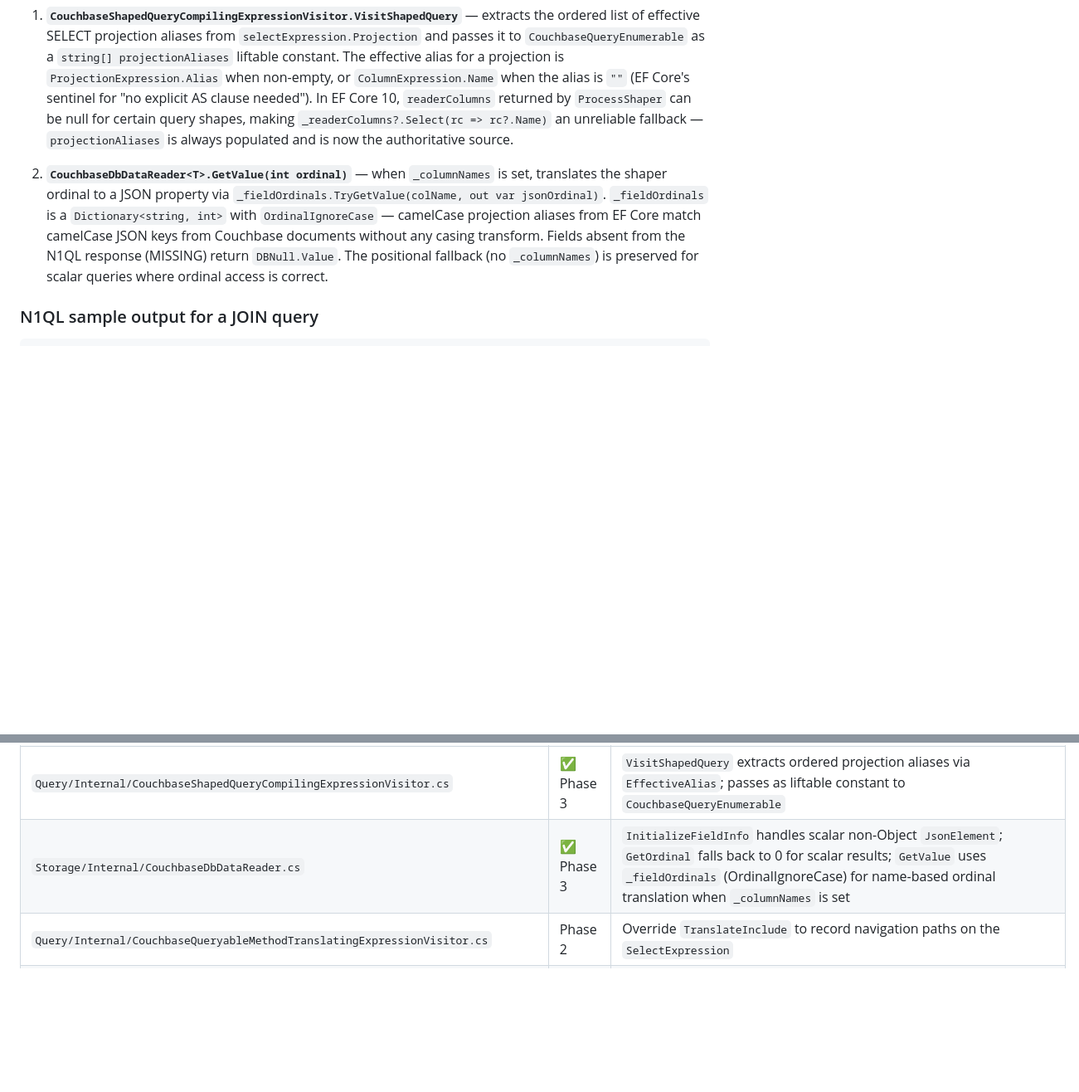
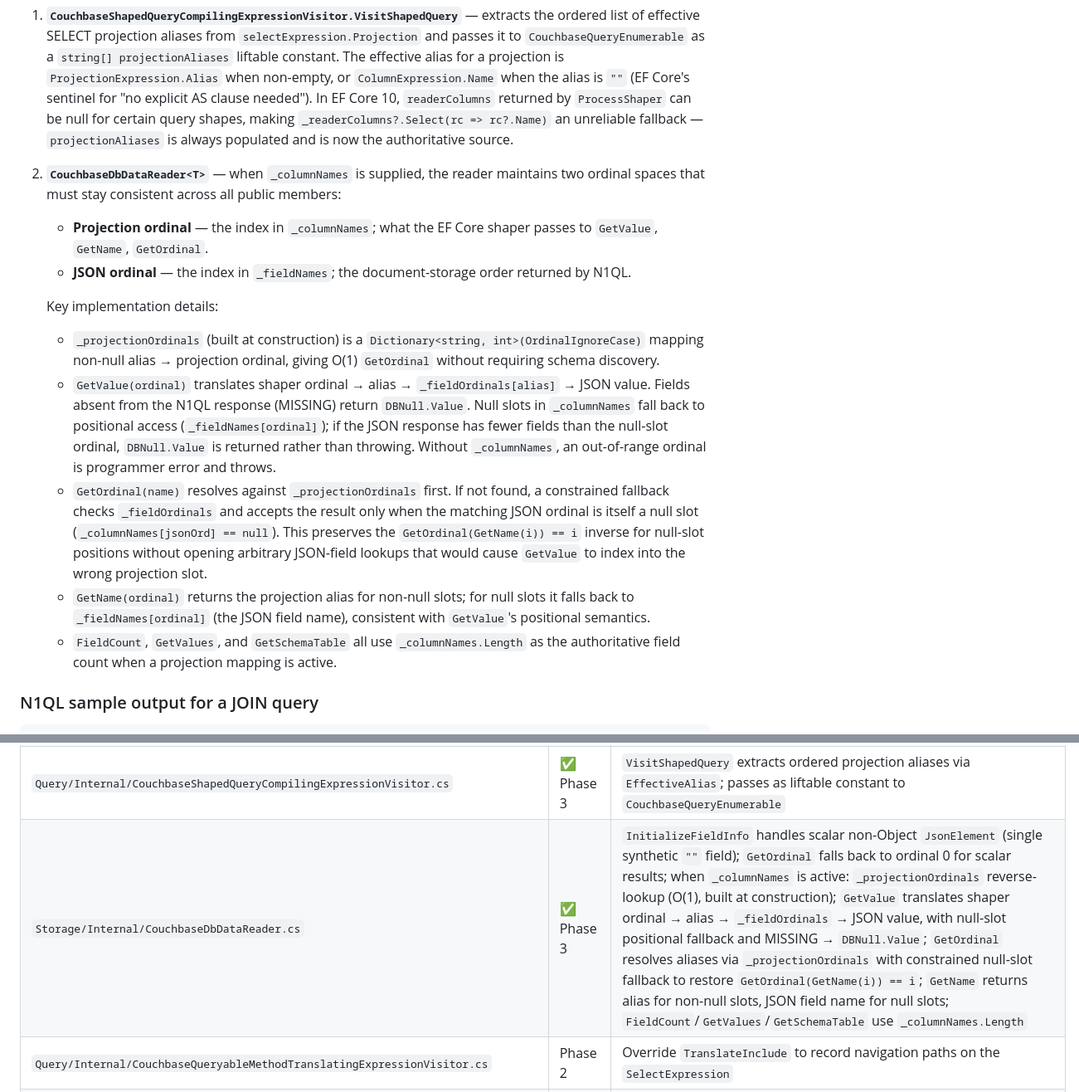
Before and after one commit to couchbaselabs/couchbase-efcore-provider, a Markdown page: docs/specs/eager-loading.md, 2 parts joined by grey strips. Shown at 83% size. Rendered like a GitHub page; blank space fills up the shorter version.

Commit message:
Update spec

```diff
--- a/docs/specs/eager-loading.md
+++ b/docs/specs/eager-loading.md
@@ -166,7 +166,16 @@ Fix — two coordinated changes:
 
 1. **`CouchbaseShapedQueryCompilingExpressionVisitor.VisitShapedQuery`** — extracts the ordered list of effective SELECT projection aliases from `selectExpression.Projection` and passes it to `CouchbaseQueryEnumerable` as a `string[] projectionAliases` liftable constant. The effective alias for a projection is `ProjectionExpression.Alias` when non-empty, or `ColumnExpression.Name` when the alias is `""` (EF Core's sentinel for "no explicit AS clause needed"). In EF Core 10, `readerColumns` returned by `ProcessShaper` can be null for certain query shapes, making `_readerColumns?.Select(rc => rc?.Name)` an unreliable fallback — `projectionAliases` is always populated and is now the authoritative source.
 
-2. **`CouchbaseDbDataReader<T>.GetValue(int ordinal)`** — when `_columnNames` is set, translates the shaper ordinal to a JSON property via `_fieldOrdinals.TryGetValue(colName, out var jsonOrdinal)`. `_fieldOrdinals` is a `Dictionary<string, int>` with `OrdinalIgnoreCase` — camelCase projection aliases from EF Core match camelCase JSON keys from Couchbase documents without any casing transform. Fields absent from the N1QL response (MISSING) return `DBNull.Value`. The positional fallback (no `_columnNames`) is preserved for scalar queries where ordinal access is correct.
+2. **`CouchbaseDbDataReader<T>`** — when `_columnNames` is supplied, the reader maintains two ordinal spaces that must stay consistent across all public members:
+   - **Projection ordinal** — the index in `_columnNames`; what the EF Core shaper passes to `GetValue`, `GetName`, `GetOrdinal`.
+   - **JSON ordinal** — the index in `_fieldNames`; the document-storage order returned by N1QL.
+
+   Key implementation details:
+   - `_projectionOrdinals` (built at construction) is a `Dictionary<string, int>(OrdinalIgnoreCase)` mapping non-null alias → projection ordinal, giving O(1) `GetOrdinal` without requiring schema discovery.
+   - `GetValue(ordinal)` translates shaper ordinal → alias → `_fieldOrdinals[alias]` → JSON value. Fields absent from the N1QL response (MISSING) return `DBNull.Value`. Null slots in `_columnNames` fall back to positional access (`_fieldNames[ordinal]`); if the JSON response has fewer fields than the null-slot ordinal, `DBNull.Value` is returned rather than throwing. Without `_columnNames`, an out-of-range ordinal is programmer error and throws.
+   - `GetOrdinal(name)` resolves against `_projectionOrdinals` first. If not found, a constrained fallback checks `_fieldOrdinals` and accepts the result only when the matching JSON ordinal is itself a null slot (`_columnNames[jsonOrd] == null`). This preserves the `GetOrdinal(GetName(i)) == i` inverse for null-slot positions without opening arbitrary JSON-field lookups that would cause `GetValue` to index into the wrong projection slot.
+   - `GetName(ordinal)` returns the projection alias for non-null slots; for null slots it falls back to `_fieldNames[ordinal]` (the JSON field name), consistent with `GetValue`'s positional semantics.
+   - `FieldCount`, `GetValues`, and `GetSchemaTable` all use `_columnNames.Length` as the authoritative field count when a projection mapping is active.
 
 ### N1QL sample output for a JOIN query
 
@@ -260,7 +269,7 @@ The string-based overload (`Include(string navigationName)`) is resolved by EF C
 | `Query/Internal/CouchbaseQueryEnumerable.cs` | ✅ Phase 0 | Executes N1QL via `cluster.QueryAsync<T>()` with identity resolution |
 | `Query/Internal/CouchbaseQueryEnumerable.cs` | ✅ Phase 3 | Rewritten: uses `QueryAsync<JsonElement>` + `CouchbaseDbDataReader<JsonElement>` + EF Core shaper + `SingleQueryResultCoordinator`; carries `string[] projectionAliases` from `VisitShapedQuery` |
 | `Query/Internal/CouchbaseShapedQueryCompilingExpressionVisitor.cs` | ✅ Phase 3 | `VisitShapedQuery` extracts ordered projection aliases via `EffectiveAlias`; passes as liftable constant to `CouchbaseQueryEnumerable` |
-| `Storage/Internal/CouchbaseDbDataReader.cs` | ✅ Phase 3 | `InitializeFieldInfo` handles scalar non-Object `JsonElement`; `GetOrdinal` falls back to 0 for scalar results; `GetValue` uses `_fieldOrdinals` (OrdinalIgnoreCase) for name-based ordinal translation when `_columnNames` is set |
+| `Storage/Internal/CouchbaseDbDataReader.cs` | ✅ Phase 3 | `InitializeFieldInfo` handles scalar non-Object `JsonElement` (single synthetic `""` field); `GetOrdinal` falls back to ordinal 0 for scalar results; when `_columnNames` is active: `_projectionOrdinals` reverse-lookup (O(1), built at construction); `GetValue` translates shaper ordinal → alias → `_fieldOrdinals` → JSON value, with null-slot positional fallback and MISSING → `DBNull.Value`; `GetOrdinal` resolves aliases via `_projectionOrdinals` with constrained null-slot fallback to restore `GetOrdinal(GetName(i)) == i`; `GetName` returns alias for non-null slots, JSON field name for null slots; `FieldCount`/`GetValues`/`GetSchemaTable` use `_columnNames.Length` |
 | `Query/Internal/CouchbaseQueryableMethodTranslatingExpressionVisitor.cs` | Phase 2 | Override `TranslateInclude` to record navigation paths on the `SelectExpression` |
 | `Query/Internal/NavigationInclude.cs` *(new)* | Phase 2 | `record NavigationInclude(INavigation, LambdaExpression?, List<NavigationInclude>)` |
 | `Extensions/CouchbaseEntityTypeBuilderExtensions.cs` | Phase 1 | `ToCouchbaseCollection(bucket, scope, collection)` already exists; verify annotation flows |
```
